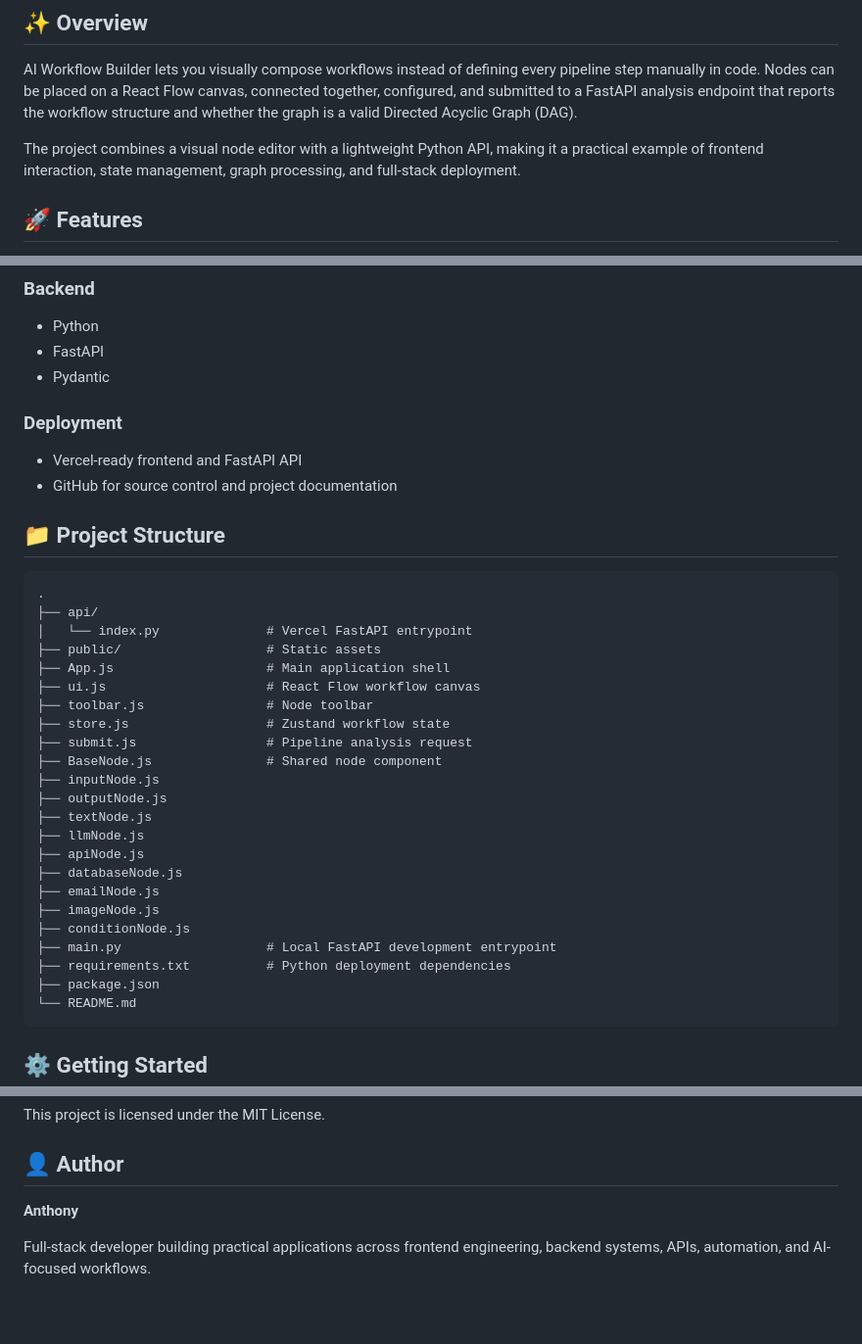
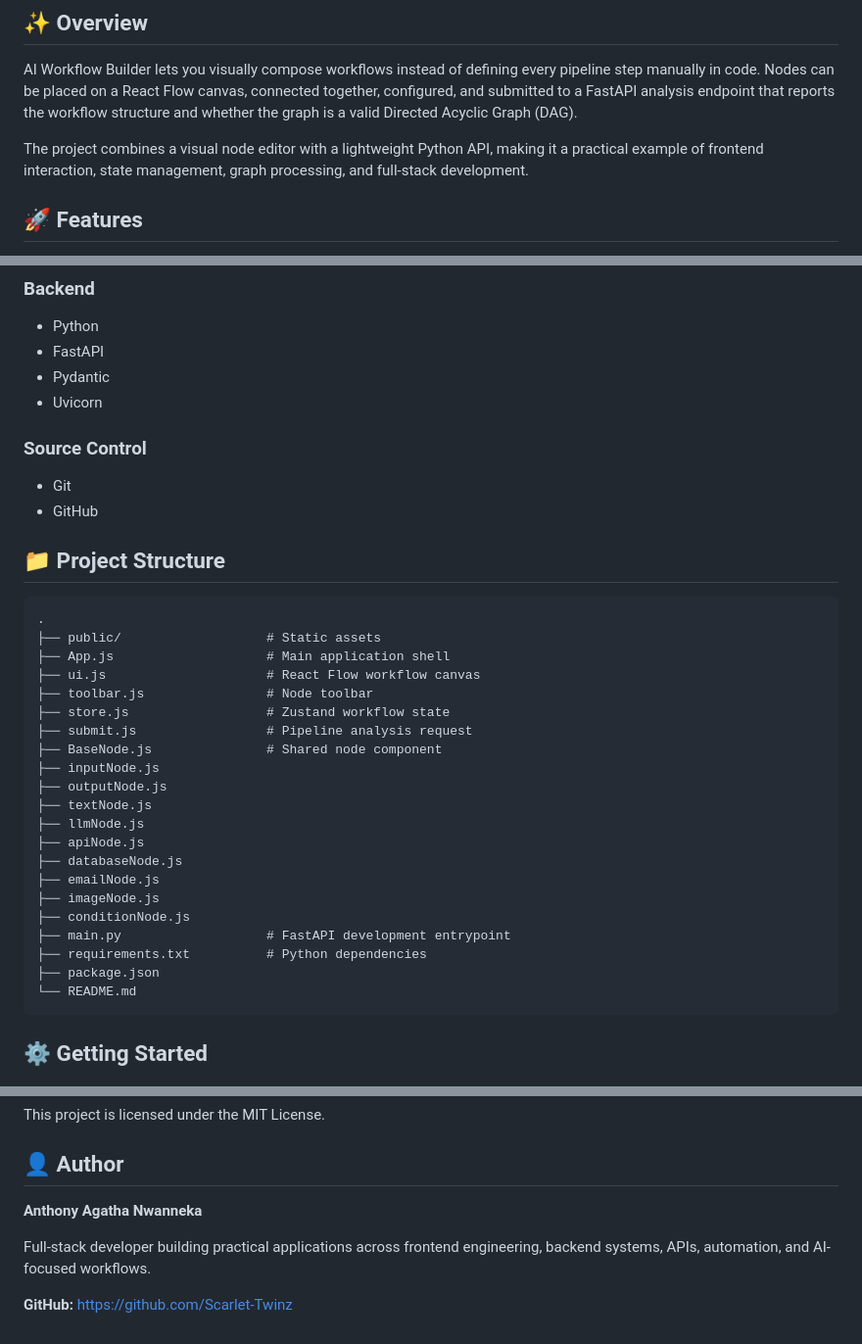
Before and after one commit to Scarlet-Twinz/AI-WORKFLOW-BUILDER, a Markdown page: README.md, 3 parts joined by grey strips. Shown at 98% size. Rendered like a GitHub page; blank space fills up the shorter version.

````diff
--- a/README.md
+++ b/README.md
@@ -6,7 +6,7 @@ A modern visual workflow builder for designing AI and automation pipelines with
 
 AI Workflow Builder lets you visually compose workflows instead of defining every pipeline step manually in code. Nodes can be placed on a React Flow canvas, connected together, configured, and submitted to a FastAPI analysis endpoint that reports the workflow structure and whether the graph is a valid Directed Acyclic Graph (DAG).
 
-The project combines a visual node editor with a lightweight Python API, making it a practical example of frontend interaction, state management, graph processing, and full-stack deployment.
+The project combines a visual node editor with a lightweight Python API, making it a practical example of frontend interaction, state management, graph processing, and full-stack development.
 
 ## 🚀 Features
 
@@ -77,18 +76,17 @@ React + React Flow
 - Python
 - FastAPI
 - Pydantic
+- Uvicorn
 
-### Deployment
+### Source Control
 
-- Vercel-ready frontend and FastAPI API
-- GitHub for source control and project documentation
+- Git
+- GitHub
 
 ## 📁 Project Structure
 
 ```text
 .
-├── api/
-│   └── index.py              # Vercel FastAPI entrypoint
 ├── public/                   # Static assets
 ├── App.js                    # Main application shell
 ├── ui.js                     # React Flow workflow canvas
@@ -105,8 +103,8 @@ React + React Flow
 ├── emailNode.js
 ├── imageNode.js
 ├── conditionNode.js
-├── main.py                   # Local FastAPI development entrypoint
-├── requirements.txt          # Python deployment dependencies
+├── main.py                   # FastAPI development entrypoint
+├── requirements.txt          # Python dependencies
 ├── package.json
 └── README.md
 ```
@@ -215,6 +212,8 @@ This project is licensed under the MIT License.
 
 ## 👤 Author
 
-**Anthony**
+**Anthony Agatha Nwanneka**
 
 Full-stack developer building practical applications across frontend engineering, backend systems, APIs, automation, and AI-focused workflows.
+
+**GitHub:** https://github.com/Scarlet-Twinz
````
Also changed, not shown: other parts of README.md (+22 -24 lines).
